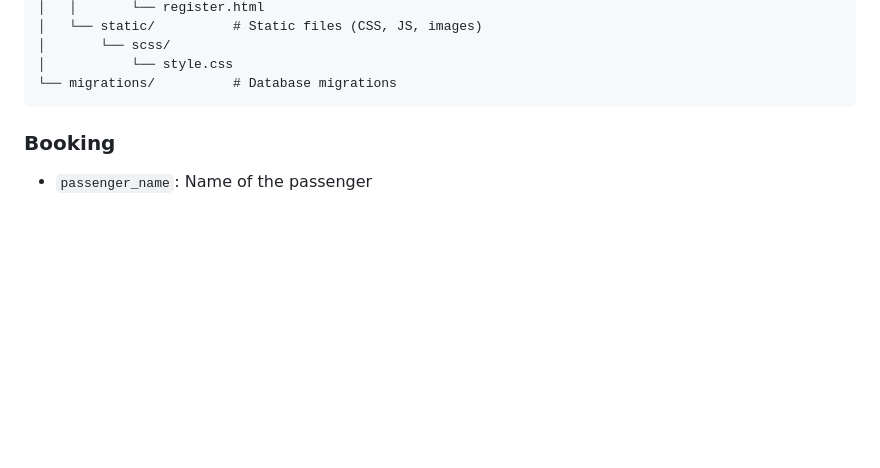
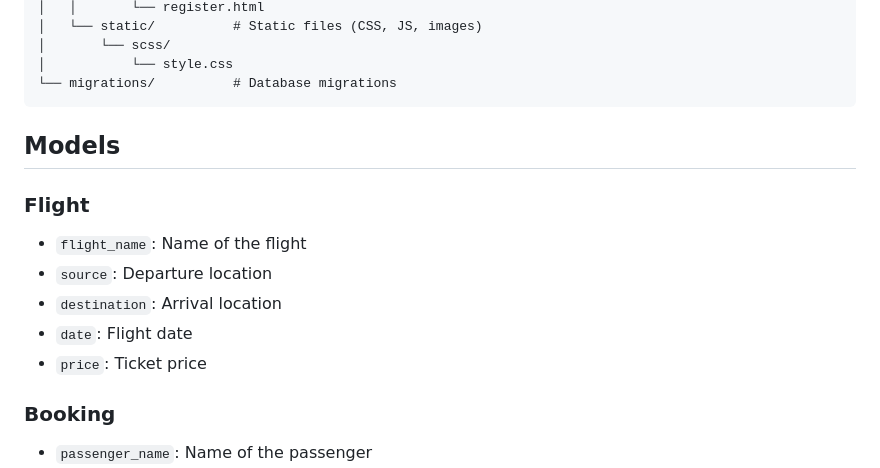
Before and after one commit to Nikhil-Gupta67/Tickets-, a Markdown page: README.md, the part around the change. Rendered like a GitHub page; blank space fills up the shorter version.

````diff
--- a/README.md
+++ b/README.md
@@ -115,6 +115,15 @@ Tickets/
 │           └── style.css
 └── migrations/          # Database migrations
 ```
+## Models
+
+### Flight
+- `flight_name`: Name of the flight
+- `source`: Departure location
+- `destination`: Arrival location
+- `date`: Flight date
+- `price`: Ticket price
+
 
 ### Booking
 - `passenger_name`: Name of the passenger
````
